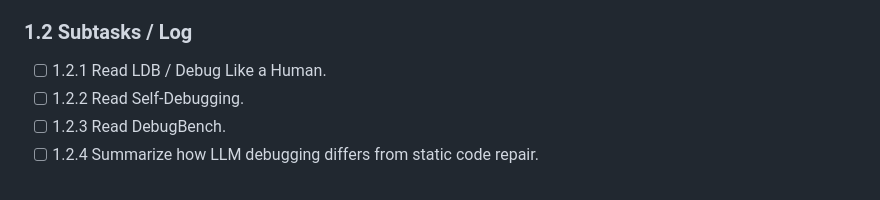
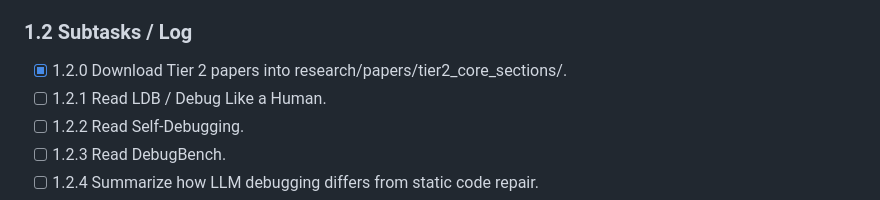
Before and after one commit to dlgonur/agentic-debugging, a Markdown page: docs/PROJECT_TRACKER.md, the part around the change. Rendered like a GitHub page.

Commit message:
Record Tier 2 paper downloads

```diff
--- a/docs/PROJECT_TRACKER.md
+++ b/docs/PROJECT_TRACKER.md
@@ -53,6 +53,7 @@ Rules:
 
 ### 1.2 Subtasks / Log
 
+- [x] 1.2.0 Download Tier 2 papers into research/papers/tier2_core_sections/.
 - [ ] 1.2.1 Read LDB / Debug Like a Human.
 - [ ] 1.2.2 Read Self-Debugging.
 - [ ] 1.2.3 Read DebugBench.
```
Also changed, not shown: research/papers/TIER2_LOCAL_MANIFEST.md (added, +44 -0 lines).
